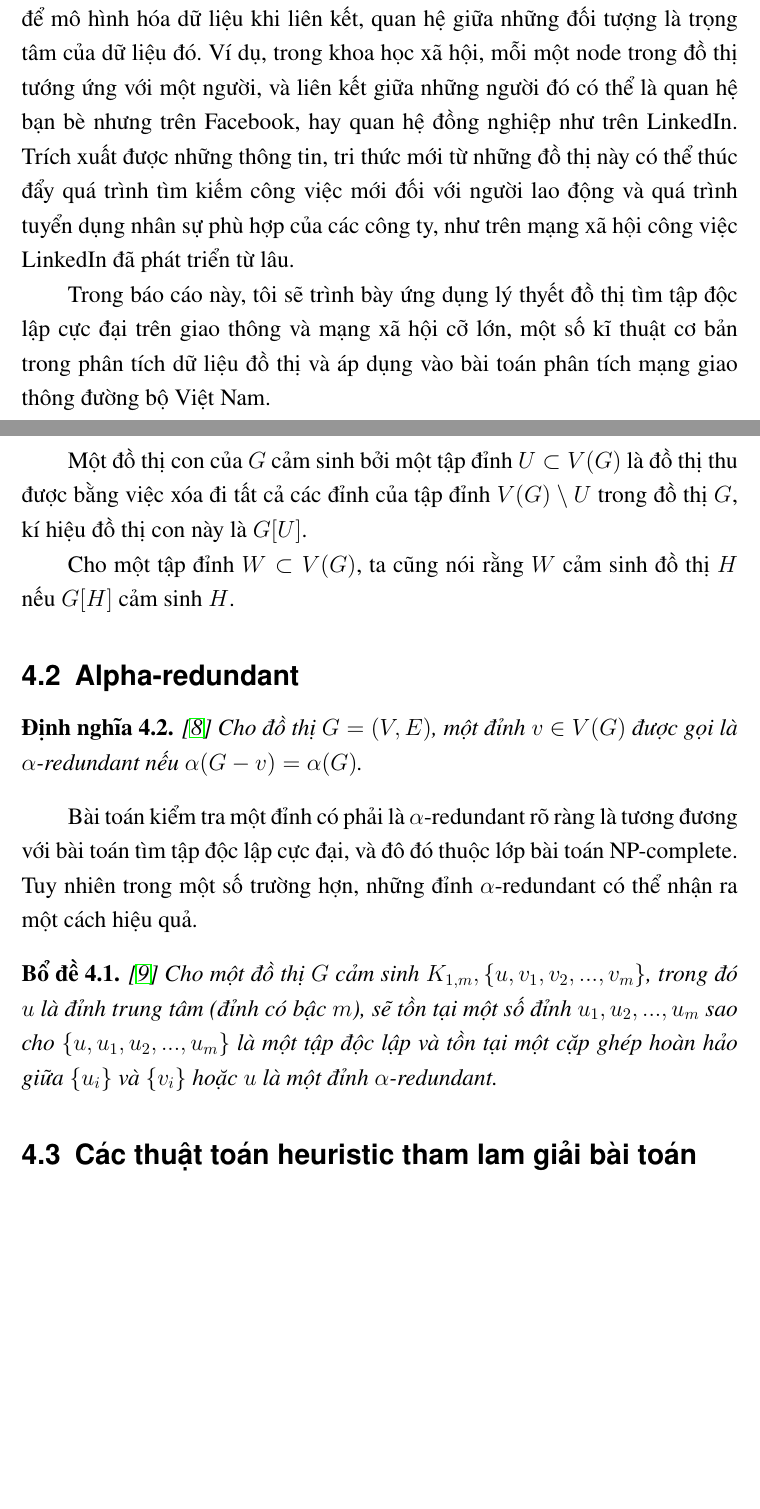
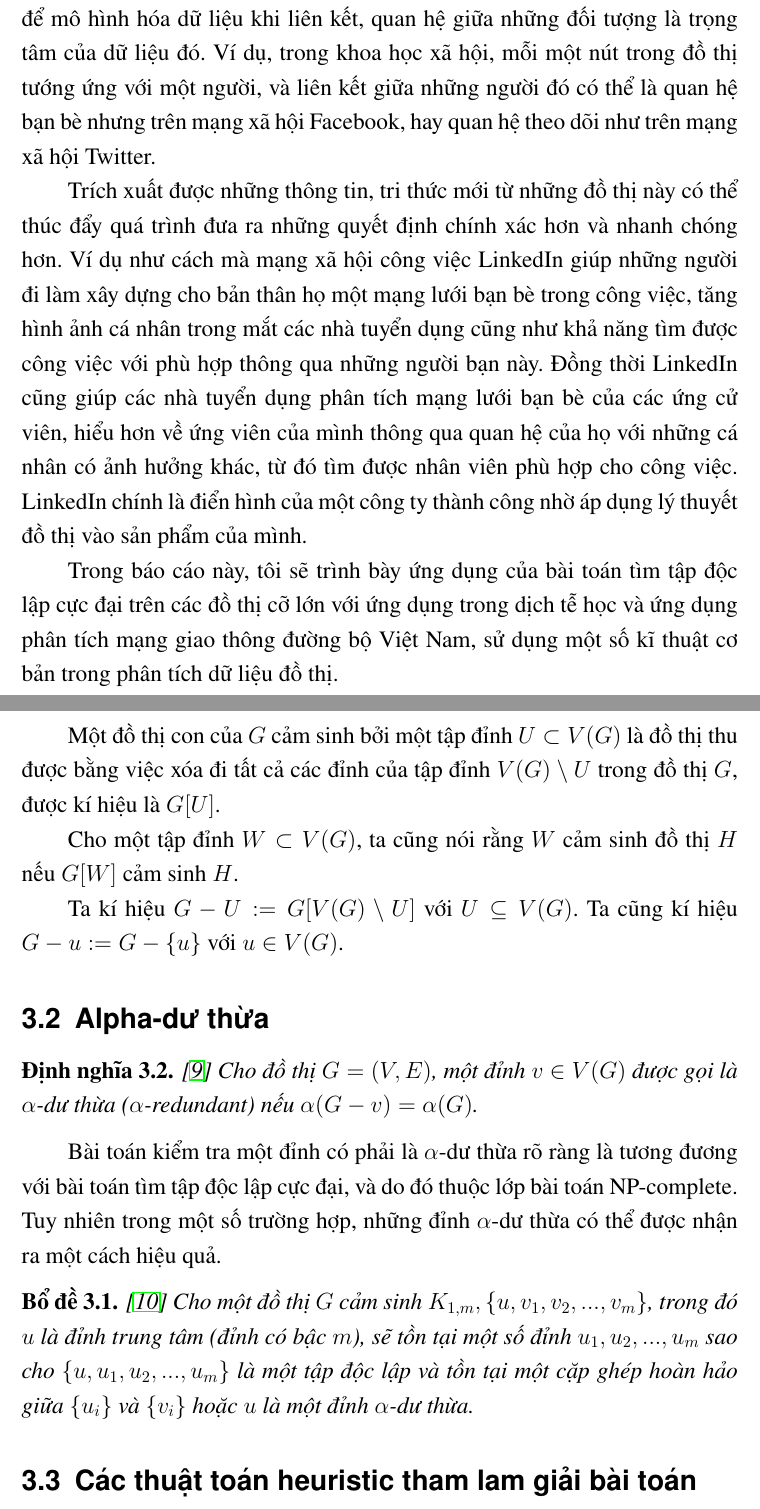
Before and after one commit to Giangblackk/finalAssignment, a LaTeX document ([NgoTruongGiang]baocaoDATN.tex): two parts of pages 7 and 11 of 32 before the commit and two parts of pages 7 and 10 of 32 after it, joined at a grey line, cut so that both start at the same text, the shorter picture padded with empty space. The pictures show the PDF file [NgoTruongGiang]baocaoDATN.pdf that the author committed with the source.

Commit message:
usual update

```diff
--- a/[NgoTruongGiang]baocaoDATN.tex
+++ b/[NgoTruongGiang]baocaoDATN.tex
@@ -74,7 +77,7 @@
 \vspace*{1cm}
 
 \centerline{\large\bf ỨNG DỤNG LÝ THUYẾT ĐỒ THỊ TRONG BÀI TOÁN THỰC TẾ}
-\centerline{\large\bf Ứng dụng trong phân tích mạng giao thông và các đồ thị mạng xã hội}
+\centerline{\large\bf Ứng dụng trong phân tích mạng giao thông và dịch tễ học}
 \vspace*{1cm}
 \centerline{\Large\bf ĐỒ ÁN TỐT NGHIỆP ĐẠI HỌC}
 \centerline{\Large\bf Chuyên ngành: Toán Tin}
@@ -162,13 +169,12 @@ Cuối cùng em xin chúc các thầy cô giáo trong Trường Đại Học Bá
 Phân tích dữ liệu đồ thị (graph analysis hoặc network analysis) là một lĩnh vực đang phát triển với mục đích khám phá ra những tri thức và hiểu biết về những dữ liệu được biểu diễn dưới dạng đồ thị.
 Dữ liệu đồ thị có mặt khắp trong những lĩnh vực khác của đời sống hiện đại, từ mạng xã hội, mạng internet đến mạng giao thông, mạng lưới điện,...
 Đồ thị thường được sử dụng để mô hình hóa dữ liệu khi liên kết, quan hệ giữa những đối tượng là trọng tâm của dữ liệu đó.
-Ví dụ, trong khoa học xã hội, mỗi một node trong đồ thị tướng ứng với một người, và liên kết giữa những người đó có thể là quan hệ bạn bè nhưng trên Facebook, hay quan hệ đồng nghiệp như trên LinkedIn.
-Trích xuất được những thông tin, tri thức mới từ những đồ thị này có thể thúc đẩy quá trình tìm kiếm công việc mới đối với người lao động và quá trình tuyển dụng nhân sự phù hợp của các công ty, như trên mạng xã hội công việc LinkedIn đã phát triển từ lâu.
+Ví dụ, trong khoa học xã hội, mỗi một nút trong đồ thị tướng ứng với một người, và liên kết giữa những người đó có thể là quan hệ bạn bè nhưng trên mạng xã hội Facebook, hay quan hệ theo dõi như trên mạng xã hội Twitter.
 
-Trong báo cáo này, tôi sẽ trình bày ứng dụng lý thyết đồ thị tìm tập độc lập cực đại trên giao thông và mạng xã hội cỡ lớn, một số kĩ thuật cơ bản trong phân tích dữ liệu đồ thị và áp dụng vào bài toán phân tích mạng giao thông đường bộ Việt Nam.
+Trích xuất được những thông tin, tri thức mới từ những đồ thị này có thể thúc đẩy quá trình đưa ra những quyết định chính xác hơn và nhanh chóng hơn.
+Ví dụ như cách mà mạng xã hội công việc LinkedIn giúp những người đi làm xây dựng cho bản thân họ một mạng lưới bạn bè trong công việc, tăng hình ảnh cá nhân trong mắt các nhà tuyển dụng cũng như khả năng tìm được công việc với phù hợp thông qua những người bạn này. Đồng thời LinkedIn cũng giúp các nhà tuyển dụng phân tích mạng lưới bạn bè của các ứng cử viên, hiểu hơn về ứng viên của mình thông qua quan hệ của họ với những cá nhân có ảnh hưởng khác, từ đó tìm được nhân viên phù hợp cho công việc. LinkedIn chính là điển hình của một công ty thành công nhờ áp dụng lý thuyết đồ thị vào sản phẩm của mình.
 
-\newpage
-\section{Giới thiệu}
+Trong báo cáo này, tôi sẽ trình bày ứng dụng của bài toán tìm tập độc lập cực đại trên các đồ thị cỡ lớn với ứng dụng trong dịch tễ học và ứng dụng phân tích mạng giao thông đường bộ Việt Nam, sử dụng một số kĩ thuật cơ bản trong phân tích dữ liệu đồ thị.
 
 \newpage
 \section{Tập độc lập cực đại và các thuật toán heuristic tham lam}
@@ -196,44 +202,49 @@ Bài toán tìm tập độc lập cực đại \index{Bài toán tìm tập đ
 
 Trong báo cáo này, tôi sẽ tập trung vào bài toán tìm tập độc lập cực đại (MIS), các thuật toán và ứng dụng của bài toán tìm tập độc lập cực đại trong thực tế.
 
-Một số ký hiệu được sử dụng:
+Một số ký hiệu trong lý thuyết đồ thị được sử dụng:
 \begin{itemize}
 	\item Cho đồ thị $G = (V,E)$, ta kí hiệu $V(G)$ là tập đỉnh\index{tập đỉnh} của đồ thị và $E(G)$ là tập cạnh \index{tập cạnh} của đồ thị.
 	\item $n(G) = |V(G)|$ là số đỉnh của đồ thị $G$, $m(G) = |E(G)|$ là số cạnh của đồ thị $G$. Nếu không nói gì thêm, ta viết tắt $V, E, n$ và $m$ lần lượt thay cho $V(G), E(G), n(G)$ và $m(G)$.
-	\item Một cạnh (u,v) của đồ thị $G$ được kí hiệu là $uv$. Với $u,v \in V(G)$, ta kí hiệu $u \sim v$ nếu $uv \in E(G)$ và $u \nsim v$ nếu $uv \not\in E(G)$.
+	\item Một cạnh $(u,v)$ của đồ thị $G$ được kí hiệu là $uv$. Với $u,v \in V(G)$, ta kí hiệu $u \sim v$ nếu $uv \in E(G)$ và $u \nsim v$ nếu $uv \not\in E(G)$.
 	\item Với mỗi đỉnh $u$ của đồ thị $G$, ta kí hiệu $N_G(u) = \{v \in V: uv \in E\}$ là tập đỉnh kề với đỉnh $u$, hay còn gọi là lân cận \index{lân cận} của $u$ trong đồ thị $G$.
-	\item $\textrm{deg}(u)$ là bậc của đỉnh \index{bậc của đỉnh} $u$, trong đồ thị $G$, hay chính là số cạnh kề với cạnh $u$ trong đồ thị $G$.
+	\item $\textrm{deg}(u)$ là bậc của đỉnh \index{bậc của đỉnh} $u$, trong đồ thị $G$, hay chính là số cạnh kề với đỉnh $u$ trong đồ thị $G$.
 	\item $\delta(G)$ là bậc nhỏ nhất \index{bậc nhỏ nhất} trong $G$, $\delta(G) := \min\{\textrm{deg}(u)\} , u \in V(G)$.
 	\item $\Delta(G)$ là bậc lớn nhất \index{bậc lớn nhất} trong $G$, $\Delta(G) := \max\{\textrm{deg}(u)\} , u \in V(G)$.
 	\item Ta kí hiệu đồ thị vòng  hay chu trình \index{chu trình} có $n$ đỉnh là $C_n$.
 	\item Ta kí hiệu đồ thị đường hay đường đi \index{đường đi} có $n$ đỉnh là $P_n$.
-	\item Ta kí hiệu đồ thị đầy đủ hai phía là $K_{m,n}$.
+	\item Ta kí hiệu đồ thị hai phía  đầy đủ là $K_{m,n}$.
 	%\item Đồ thị $(m,n)$-tadpole  \index{tadpole} là đồ thị đạt được bằng cách gắn một đồ thị chu trình $C_m$ với một đồ thị đường đi $P_n$ qua một cầu.
-	\item \cite{graphclasses} Banner là đồ thị có dạng như hình 1.
+	\item \cite{graphclasses} Banner là đồ thị có dạng như hình \ref{fig:banner}.
 	\begin{figure}[!h]
 		\centering
 		\includegraphics[scale=1]{figures/banner.png}
-		\caption[Đồ thị Banner]{Đồ thị Banner \cite{graphclasses}.}
+		\caption[Đồ thị Banner]{Đồ thị Banner}
+		\label{fig:banner}
 	\end{figure}
 \end{itemize}
 
-Đồ thị $G'=(V',E')$ được gọi là đồ thị con của đồ thị $G=(V,E)$ nếu $V' \subset V$ và $E' \subset E$.
+Đồ thị $G'=(V',E')$ được gọi là đồ thị con \index{đồ thị con} của đồ thị $G=(V,E)$ nếu $V' \subseteq V$ và $E' \subseteq E$.
 
-Ta gọi đồ thị $H$ là đồ thị con \textbf{cảm sinh} \index{cảm sinh} của đồ thị $G$ hay đồ thị $G$ cảm sinh $H$ nếu ta có thể thu được đồ thị $H$ băng cách xóa đi một số đỉnh trong đồ thị $G$ (có thể không xóa đi đỉnh nào) cùng với những cạnh kề với các đỉnh đó.
+Ta gọi đồ thị $H$ là đồ thị con \textbf{cảm sinh} \index{cảm sinh} của đồ thị $G$ hay đồ thị $G$ cảm sinh $H$ nếu ta có thể thu được đồ thị $H$ bằng cách xóa đi một số đỉnh trong đồ thị $G$ (có thể không xóa đi đỉnh nào) cùng với những cạnh kề với các đỉnh đó.
 
-Một đồ thị con của $G$ cảm sinh bởi một tập đỉnh $U \subset V(G)$ là đồ thị thu được bằng việc xóa đi tất cả các đỉnh của tập đỉnh $V(G) \setminus U$ trong đồ thị $G$, kí hiệu đồ thị con này là $G[U]$.
+Một đồ thị con của $G$ cảm sinh bởi một tập đỉnh $U \subset V(G)$ là đồ thị thu được bằng việc xóa đi tất cả các đỉnh của tập đỉnh $V(G) \setminus U$ trong đồ thị $G$, được kí hiệu là $G[U]$.
 
-Cho một tập đỉnh $W \subset V(G)$, ta cũng nói rằng $W$ cảm sinh đồ thị $H$ nếu $G[H]$ cảm sinh $H$.
-\subsection{Alpha-redundant}
-%Một đỉnh của đồ thị $G$ được gọi là $\alpha$-redundant nếu việc xóa đỉnh đó khỏi đồ thi $G$ không làm thay đổi số độc lập \index{số độc lập} của đồ thị $G$.
+Cho một tập đỉnh $W \subset V(G)$, ta cũng nói rằng $W$ cảm sinh đồ thị $H$ nếu $G[W]$ cảm sinh $H$.
+
+Ta kí hiệu $G - U := G[V(G) \setminus U]$ với $U \subseteq V(G)$.
+Ta cũng kí hiệu $G - u := G - \{u\}$ với $u \in V(G)$.
+
+\subsection{Alpha-dư thừa}
+%Một đỉnh của đồ thị $G$ được gọi là $\alpha$-dư thừa nếu việc xóa đỉnh đó khỏi đồ thi $G$ không làm thay đổi số độc lập \index{số độc lập} của đồ thị $G$.
 \begin{definition}
-	\cite{alpharedundant} Cho đồ thị $G = (V,E)$, một đỉnh $v \in V(G)$ được gọi là $\alpha$-redundant \index{alpha-redundant} nếu $\alpha(G-v) = \alpha(G)$.
+	\cite{alpharedundan} Cho đồ thị $G = (V,E)$, một đỉnh $v \in V(G)$ được gọi là $\alpha$-dư thừa ($\alpha$-redundant) \index{alpha-dư thừa} nếu $\alpha(G-v) = \alpha(G)$.
 \end{definition}
 
-Bài toán kiểm tra một đỉnh có phải là $\alpha$-redundant rõ ràng là tương đương với bài toán tìm tập độc lập cực đại, và đô đó thuộc lớp bài toán NP-complete. Tuy nhiên trong một số trường hợn, những đỉnh $\alpha$-redundant có thể nhận ra một cách hiệu quả.
+Bài toán kiểm tra một đỉnh có phải là $\alpha$-dư thừa rõ ràng là tương đương với bài toán tìm tập độc lập cực đại, và do đó thuộc lớp bài toán NP-complete. Tuy nhiên trong một số trường hợp, những đỉnh $\alpha$-dư thừa có thể được nhận ra một cách hiệu quả.
 
 \begin{lemma}
-	\cite{alpharedudant2} Cho một đồ thị $G$ cảm sinh $K_{1,m}, \{u,v_1,v_2,...,v_m\}$, trong đó $u$ là đỉnh trung tâm (đỉnh có bậc $m$), sẽ tồn tại một số đỉnh $u_1,u_2,...,u_m$ sao cho $\{u,u_1,u_2,...,u_m\}$ là một tập độc lập và tồn tại một cặp ghép hoàn hảo giữa $\{u_i\}$ và $\{v_i\}$ hoặc $u$ là một đỉnh $\alpha$-redundant.
+	\cite{alpharedudant2} Cho một đồ thị $G$ cảm sinh $K_{1,m}, \{u,v_1,v_2,...,v_m\}$, trong đó $u$ là đỉnh trung tâm (đỉnh có bậc $m$), sẽ tồn tại một số đỉnh $u_1,u_2,...,u_m$ sao cho $\{u,u_1,u_2,...,u_m\}$ là một tập độc lập và tồn tại một cặp ghép hoàn hảo giữa $\{u_i\}$ và $\{v_i\}$ hoặc $u$ là một đỉnh $\alpha$-dư thừa.
 \end{lemma}
 
 \subsection{Các thuật toán heuristic tham lam giải bài toán tìm tập độc lập cực đại}
@@ -263,7 +274,7 @@ Thuật toán MIN \index{MIN} được mô tả như sau: bắt đầu với m
 \end{algorithm}
 %%%%%%%%%%%%%%%
 \paragraph{Thuật toán MAX}
-Trong thuật toán MAX \index{MAX} [3], ta liên tiếp lựa chọn một đỉnh có bậc lớn nhất trong đồ thị $G$, xóa đỉnh đó khỏi $G$ cho đến khi $G$ không còn có cạnh nào nữa. Những đỉnh còn lại hình thành một tập độc lập cực đại.
+Trong thuật toán MAX \index{MAX} \cite{MAXAlgorithm}, ta liên tiếp lựa chọn một đỉnh có bậc lớn nhất trong đồ thị $G$, xóa đỉnh đó khỏi $G$ cho đến khi $G$ không còn có cạnh nào nữa. Những đỉnh còn lại trên đồ thị hình thành một tập độc lập cực đại.
 
 %%%%%%%%%%%%%%%
 \begin{algorithm}
@@ -282,7 +293,7 @@ Trong thuật toán MAX \index{MAX} [3], ta liên tiếp lựa chọn một đ
 \end{algorithm}
 %%%%%%%%%%%%%%%
 \paragraph{Thuật toán VO (Vertex Order)}
-Trong thuật toán VO \index{VO} [4], đầu tiên ta xắp xếp các đỉnh của đồ thị $G$ theo thứ tự tăng về bậc của đỉnh. Sau đó lần lượt xử lý các đỉnh trong danh sách đã được xắp xếp và thêm đỉnh vào tập độc lập nếu nó không kề với bất cứ đỉnh nào trong tập độc lập hiện tại.
+Trong thuật toán VO \index{VO} \cite{VOAlgorithm}, đầu tiên ta xắp xếp các đỉnh của đồ thị $G$ theo thứ tự tăng về bậc của đỉnh. Sau đó lần lượt xử lý các đỉnh trong danh sách đã được xắp xếp và thêm đỉnh vào tập độc lập nếu nó không kề với bất cứ đỉnh nào trong tập độc lập hiện tại.
 
 %%%%%%%%%%%%%%%
 \begin{algorithm}
@@ -317,12 +328,37 @@ Trong thuật toán VO \index{VO} [4], đầu tiên ta xắp xếp các đỉnh
 
 \subsubsection{Phương pháp kết hợp}
 Trong phần này, tôi sẽ mô tả một phiên bản được chỉnh sửa của thuật toán heuristic tham lam cổ điển. Thuật toán là sự kết hợp của thuật toán MIN và
-$\alpha$-redundance, được đề xuất bởi Ngoc C. Le et al. \cite{MIS}.
+$\alpha$-dư thừa, được đề xuất bởi Ngoc C. Le et al. \cite{MIS}.
+
 Ta có hệ quả sau rút ra từ bổ đề 4.1 trong trường hợp $m=2$.
 \begin{corollary}
-	Cho đồ thị $G = (V,E)$, một đỉnh $u \in V(G)$ là $\alpha$-redundant nếu tồn tại hai đỉnh $v_1, v_2 \in N(u)$ sao cho $v_1 \nsim v_2$ và không tồn tại hai đỉnh $u_1, u_2$ sao cho $\{u,u_1,u_2\}$ là độc lập và $\{u,u_1,u_2,v_1,v_2\}$ cảm sinh $K_{2,3}$ hoặc banner hoặc $P_5$.
+	Cho đồ thị $G = (V,E)$, một đỉnh $u \in V(G)$ là $\alpha$-dư thừa nếu tồn tại hai đỉnh $v_1, v_2 \in N(u)$ sao cho $v_1 \nsim v_2$ và không tồn tại hai đỉnh $u_1, u_2$ sao cho $\{u,u_1,u_2\}$ là độc lập và $\{u,u_1,u_2,v_1,v_2\}$ cảm sinh $K_{2,3}$ hoặc banner hoặc $P_5$.
 \end{corollary}
-
-Thuật toán NMIN \index{NMIN} là sự kết hợp của kĩ thuật $\alpha$-redundant và thuật toán MIN.
-
-Cho $G$ là một đồ thị đơn,vô hướng bất kỳ, gọi $n = |V(G)|$. Thuật toán NMIN trả về một tập độc lập cực đại. Thuật toán liên tiếp lựa chọn một đỉnh có bậc nhỏ nhất là $u$, sau đó kiểm tra và xóa đỉnh $u$ nếu $u$ là $\alpha$-redundant bằng cách áp dụng hệ quả 4.0.1.
+%
+\begin{figure}[!h]
+	\centering
+	\begin{subfigure}{.3\textwidth}
+		\centering
+		\includegraphics[scale=0.35]{figures/banner2.png}
+		\caption{Banner}
+		\label{fig:sub1}
+	\end{subfigure}%
+	\begin{subfigure}{.3\textwidth}
+		\centering
+		\includegraphics[scale=0.35]{figures/k23.png}
+		\caption{$K_{2,3}$}
+		\label{fig:sub2}
+	\end{subfigure}
+	\begin{subfigure}{.3\textwidth}
+		\centering
+		\includegraphics[scale=0.35]{figures/p5.png}
+		\caption{$P_5$}
+		\label{fig:sub2}
+	\end{subfigure}
+	\caption{Một số ví dụ minh họa trong đó  $v_1 \nsim v_2$, $\{u,u_1,u_2\}$ là độc lập và  $\{u,u_1,u_2,v_1,v_2\}$ cảm sinh đồ thị $ banner$, $K_{2,3}$ hoặc  $P_5$.}
+	\label{fig:redundan}
+\end{figure}
+%
+\paragraph{Thuật toán MMIN (Modified MIN)}
+Thuật toán MMIN \index{MMIN} là sự kết hợp của kĩ thuật $\alpha$-dư thừa và thuật toán MIN.
+Cho $G$ là một đồ thị đơn,vô hướng bất kỳ, gọi $n = |V(G)|$. Thuật toán liên tiếp lựa chọn một đỉnh có bậc nhỏ nhất là $u$, sau đó kiểm tra và xóa đỉnh $u$ nếu $u$ là $\alpha$-dư thừa bằng cách áp dụng hệ quả 4.0.1.
@@ -340,7 +377,8 @@ Cho $G$ là một đồ thị đơn,vô hướng bất kỳ, gọi $n = |V(G)|$.
 		\State Chọn $u \in V(H_i)$  sao cho $deg_{H_i}(u) = \delta(H_i)$;
 		\ForAll {$v_1,v_2 \in N_{H_i}(u)$ sao cho $v_1 \nsim v_2$}
 			\If {Không tồn tại $u_1,u_2 \in V(H_i)$ sao cho $\{u,u_1,u_2\}$ là độc lập và $\{u,u_1,u_2,v_1,v_2\}$ cảm sinh $P_5$ hoặc banner hoặc $K_{2,3}$}
-				\State $H_{i+1} := H_i - u$; $i := i+1$; \textbf{Break};
+				\State $H_{i+1} := H_i - u$; $i := i+1$;  \Comment{loại bỏ $u$ vì $u$ là $\alpha$-dư thừa}
+				\State \textbf{Break};
 			\EndIf
 			\State \textbf{end if}
 		\EndFor
@@ -376,4 +414,4 @@ Những kiến thức về cấu trúc của mạng truyền nhiễm cho phép t
 
 \subsection{Bài toán tìm tập độc lập cực đại và ứng dụng trong dịch tễ học}
 
-Một trong những quan tâm của dịch tễ học là làm sao tiêm phòng cho một nhóm cá thể với số lượng ít nhất có thể trong quần thể, nhằm ngăn chặn sự lan rộng của bệnh truyền nhiễm, như ta có thể tham khảo trong hình 2.
+Một trong những quan tâm của dịch tễ học là làm sao tiêm phòng cho một nhóm cá thể với số lượng ít nhất có thể trong quần thể, nhằm ngăn chặn sự lan rộng của bệnh truyền nhiễm, như ta có thể tham khảo trong hình \ref{fig:epidemiology}.
@@ -447,30 +486,33 @@ Ví dụ khi biểu diễn vị trí của mộ tòa nhà, ta có thể sử d
 Chỉ với ba loại hình dạng cơ bản trên, ta có thể biểu diễn các đối tượng địa lý trên trái đất. Dữ liệu đường bô Việt Nam được sử đụng trong báo cáo này cũng là dữ liệu GIS.
 \subsection{Mô hình hóa dữ liệu GIS đường bộ Việt Nam bằng đồ thị}
 \subsubsection{Dữ liệu GIS về giao thông đường bộ Việt Nam}
-Dữ liệu GIS về đường bộ Việt Nam, cụ thể là các trục đường quốc lộ, được sử dụng để tính toán trong báo cáo này được lấy từ nguồn [?] (hình 3 và 4).
+Dữ liệu GIS về đường bộ Việt Nam, cụ thể là các trục đường quốc lộ, được sử dụng để tính toán trong báo cáo này được lấy từ nguồn [?] (hình \ref{fig:vnhighway01} và \ref{fig:vnhighway02}).
 \begin{figure}
 	\centering
 	\begin{minipage}{0.6\textwidth}
 		\centering
 		\includegraphics[width=0.5\textwidth]{figures/vietnamroad.png} % first figure itself
 		\caption[dữ liệu đường bộ Việt Nam]{dữ liệu đường bộ Việt Nam, hiển thị bằng phần mềm QGIS.}
+		\label{fig:vnhighway01}
 	\end{minipage}\hfill
 	\begin{minipage}{0.6\textwidth}
 		\centering
 		\includegraphics[width=0.5\textwidth]{figures/vietnamroad03.png} % second figure itself
 		\caption[dữ liệu đường bộ Việt Nam được đặt trên bản đồ địa chính]{dữ liệu đường bộ Việt Nam được đặt trên bản đồ địa chính.}
+		\label{fig:vnhighway02}
 	\end{minipage}
 \end{figure}
 
 \subsubsection{Phương pháp mô hình đồ thị cho dữ liệu GIS đường bộ Việt Nam}
 Ban đầu khởi tạo đồ thị vô hướng rỗng $G$. Ánh xạ mỗi điểm đầu và điểm cuối của một đoạn đường với hai đỉnh tương ứng được thêm mới vào đồ thị $G$. Thêm một cạnh giữa hai đỉnh này vào đồ thị $G$, ứng với đoạn đường đó trên dữ liệu GIS. Các thuộc tính của đoạn đường trong dữ liệu GIS như tên, độ dài, mã code, được lưu như các thuộc tính của cạnh tương ứng trong đồ thị $G$.
 Mỗi điểm trên đồ thị $G$ ứng với một đầu mút của một hay nhiều đoạn đường trên dữ liệu GIS.
-Kết quả xử lý dữ liệu GIS để thu được đồ thị được biểu diễn trong hình 5. Các đỉnh của đồ thị được đặt vào các vị trí tương đối với nhau như trên địa lý.
+Kết quả xử lý dữ liệu GIS để thu được đồ thị được biểu diễn trong hình \ref{fig:vnhighwaynet}. Các đỉnh của đồ thị được đặt vào các vị trí tương đối với nhau như trên địa lý.
 
 \begin{figure}[!h]
 	\centering
 	\includegraphics[scale=0.5]{figures/vietnamroad.pdf}
 	\caption[Đồ thị mạng đường bộ Việt Nam]{Đồ thị mạng đường bộ Việt Nam}
+	\label{fig:vnhighwaynet}
 \end{figure}
 
 \subsection{Những đặc trưng cơ bản trong phân tích đồ thị}
```
Also changed, not shown: [NgoTruongGiang]baocaoDATN.pdf, figures/Herd_immunity.svg (added), figures/Herd_immunity_vn.png (added), figures/Herd_immunity_vn_2.png (added), figures/banner2.png (added), figures/k23.png (added), figures/p5.png (added), [NgoTruongGiang]baocaoDATN.tex (27 more changed lines).
